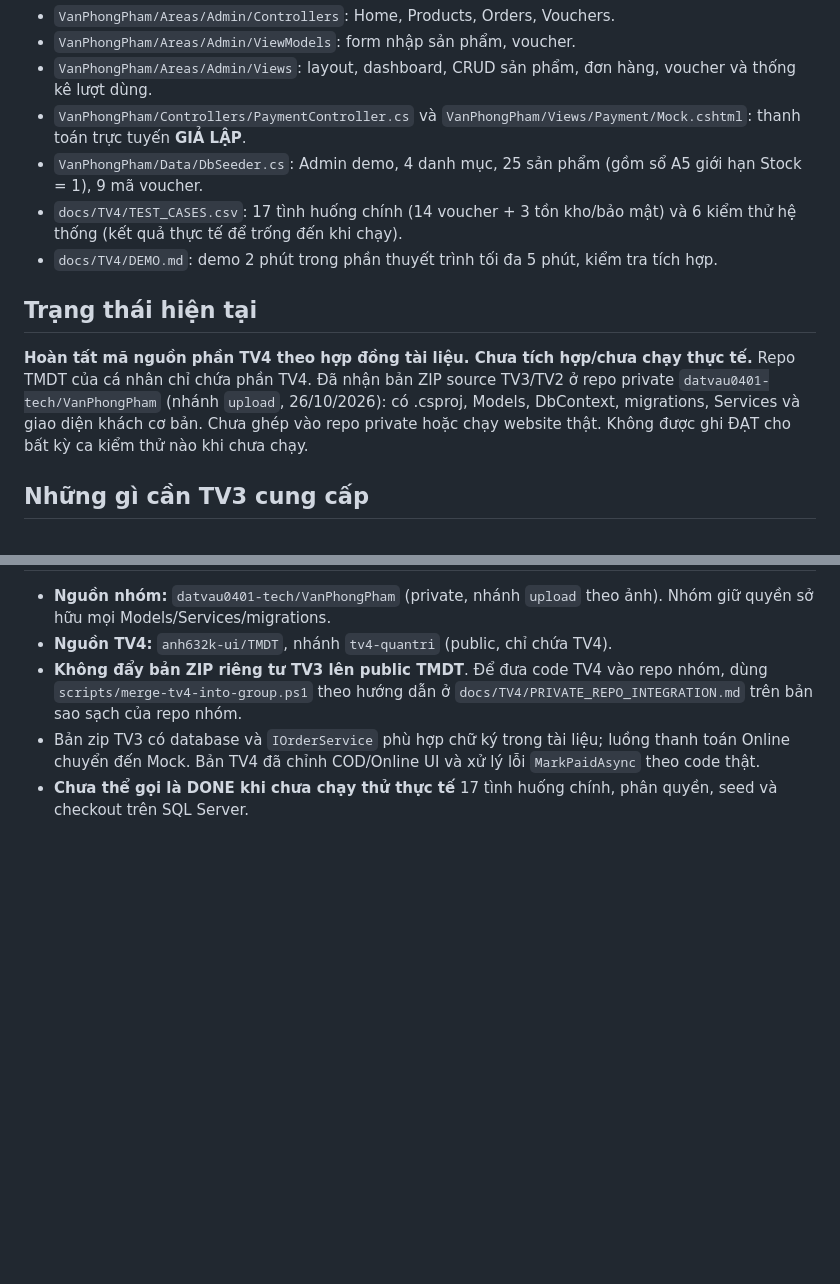
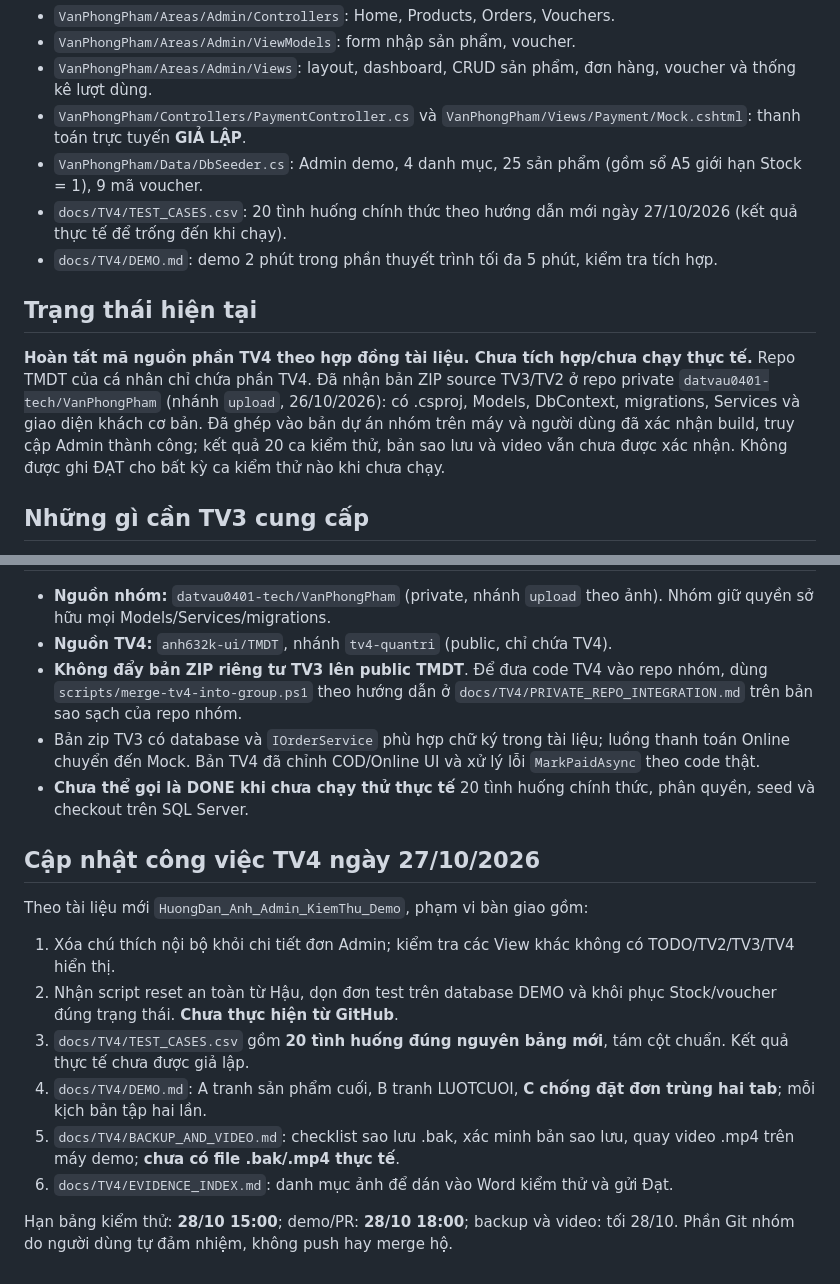
Before and after one commit to anh632k-ui/TMDT, a Markdown page: docs/TV4/README.md, 2 parts joined by grey strips. Rendered like a GitHub page; blank space fills up the shorter version.

Commit message:
TV4: README align 20 cases and real-work checklist

```diff
--- a/docs/TV4/README.md
+++ b/docs/TV4/README.md
@@ -9,13 +9,13 @@ Thực hiện đúng phần việc TV4 của đồ án **Website bán văn phòn
 - `VanPhongPham/Areas/Admin/Views`: layout, dashboard, CRUD sản phẩm, đơn hàng, voucher và thống kê lượt dùng.
 - `VanPhongPham/Controllers/PaymentController.cs` và `VanPhongPham/Views/Payment/Mock.cshtml`: thanh toán trực tuyến **GIẢ LẬP**.
 - `VanPhongPham/Data/DbSeeder.cs`: Admin demo, 4 danh mục, 25 sản phẩm (gồm sổ A5 giới hạn Stock = 1), 9 mã voucher.
-- `docs/TV4/TEST_CASES.csv`: 17 tình huống chính (14 voucher + 3 tồn kho/bảo mật) và 6 kiểm thử hệ thống (kết quả thực tế để trống đến khi chạy).
+- `docs/TV4/TEST_CASES.csv`: 20 tình huống chính thức theo hướng dẫn mới ngày 27/10/2026 (kết quả thực tế để trống đến khi chạy).
 - `docs/TV4/DEMO.md`: demo 2 phút trong phần thuyết trình tối đa 5 phút, kiểm tra tích hợp.
 
 ## Trạng thái hiện tại
 
 **Hoàn tất mã nguồn phần TV4 theo hợp đồng tài liệu. Chưa tích hợp/chưa chạy thực tế.**
-Repo TMDT của cá nhân chỉ chứa phần TV4. Đã nhận bản ZIP source TV3/TV2 ở repo private `datvau0401-tech/VanPhongPham` (nhánh `upload`, 26/10/2026): có .csproj, Models, DbContext, migrations, Services và giao diện khách cơ bản. Chưa ghép vào repo private hoặc chạy website thật.
+Repo TMDT của cá nhân chỉ chứa phần TV4. Đã nhận bản ZIP source TV3/TV2 ở repo private `datvau0401-tech/VanPhongPham` (nhánh `upload`, 26/10/2026): có .csproj, Models, DbContext, migrations, Services và giao diện khách cơ bản. Đã ghép vào bản dự án nhóm trên máy và người dùng đã xác nhận build, truy cập Admin thành công; kết quả 20 ca kiểm thử, bản sao lưu và video vẫn chưa được xác nhận.
 Không được ghi ĐẠT cho bất kỳ ca kiểm thử nào khi chưa chạy.
 
 ## Những gì cần TV3 cung cấp
@@ -88,4 +88,17 @@ Kiểm tra: `/Admin`, `/Admin/Products`, `/Admin/Orders`, `/Admin/Vouchers`, `/P
 - **Nguồn TV4:** `anh632k-ui/TMDT`, nhánh `tv4-quantri` (public, chỉ chứa TV4).
 - **Không đẩy bản ZIP riêng tư TV3 lên public TMDT**. Để đưa code TV4 vào repo nhóm, dùng `scripts/merge-tv4-into-group.ps1` theo hướng dẫn ở `docs/TV4/PRIVATE_REPO_INTEGRATION.md` trên bản sao sạch của repo nhóm.
 - Bản zip TV3 có database và `IOrderService` phù hợp chữ ký trong tài liệu; luồng thanh toán Online chuyển đến Mock. Bản TV4 đã chỉnh COD/Online UI và xử lý lỗi `MarkPaidAsync` theo code thật.
-- **Chưa thể gọi là DONE khi chưa chạy thử thực tế** 17 tình huống chính, phân quyền, seed và checkout trên SQL Server.
+- **Chưa thể gọi là DONE khi chưa chạy thử thực tế** 20 tình huống chính thức, phân quyền, seed và checkout trên SQL Server.
+
+## Cập nhật công việc TV4 ngày 27/10/2026
+
+Theo tài liệu mới `HuongDan_Anh_Admin_KiemThu_Demo`, phạm vi bàn giao gồm:
+
+1. Xóa chú thích nội bộ khỏi chi tiết đơn Admin; kiểm tra các View khác không có TODO/TV2/TV3/TV4 hiển thị.
+2. Nhận script reset an toàn từ Hậu, dọn đơn test trên database DEMO và khôi phục Stock/voucher đúng trạng thái. **Chưa thực hiện từ GitHub**.
+3. `docs/TV4/TEST_CASES.csv` gồm **20 tình huống đúng nguyên bảng mới**, tám cột chuẩn. Kết quả thực tế chưa được giả lập.
+4. `docs/TV4/DEMO.md`: A tranh sản phẩm cuối, B tranh LUOTCUOI, **C chống đặt đơn trùng hai tab**; mỗi kịch bản tập hai lần.
+5. `docs/TV4/BACKUP_AND_VIDEO.md`: checklist sao lưu .bak, xác minh bản sao lưu, quay video .mp4 trên máy demo; **chưa có file .bak/.mp4 thực tế**.
+6. `docs/TV4/EVIDENCE_INDEX.md`: danh mục ảnh để dán vào Word kiểm thử và gửi Đạt.
+
+Hạn bảng kiểm thử: **28/10 15:00**; demo/PR: **28/10 18:00**; backup và video: tối 28/10. Phần Git nhóm do người dùng tự đảm nhiệm, không push hay merge hộ.
```
